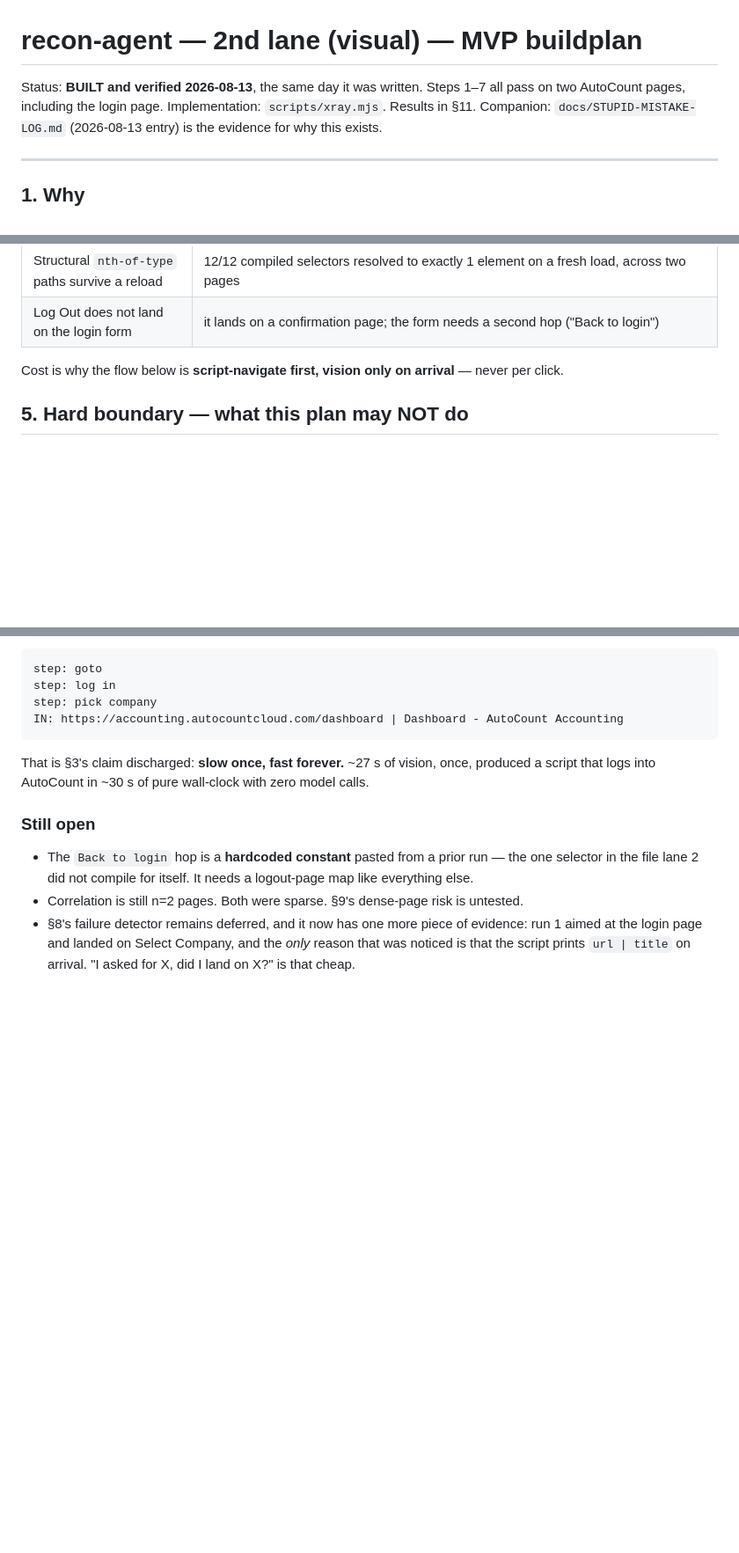
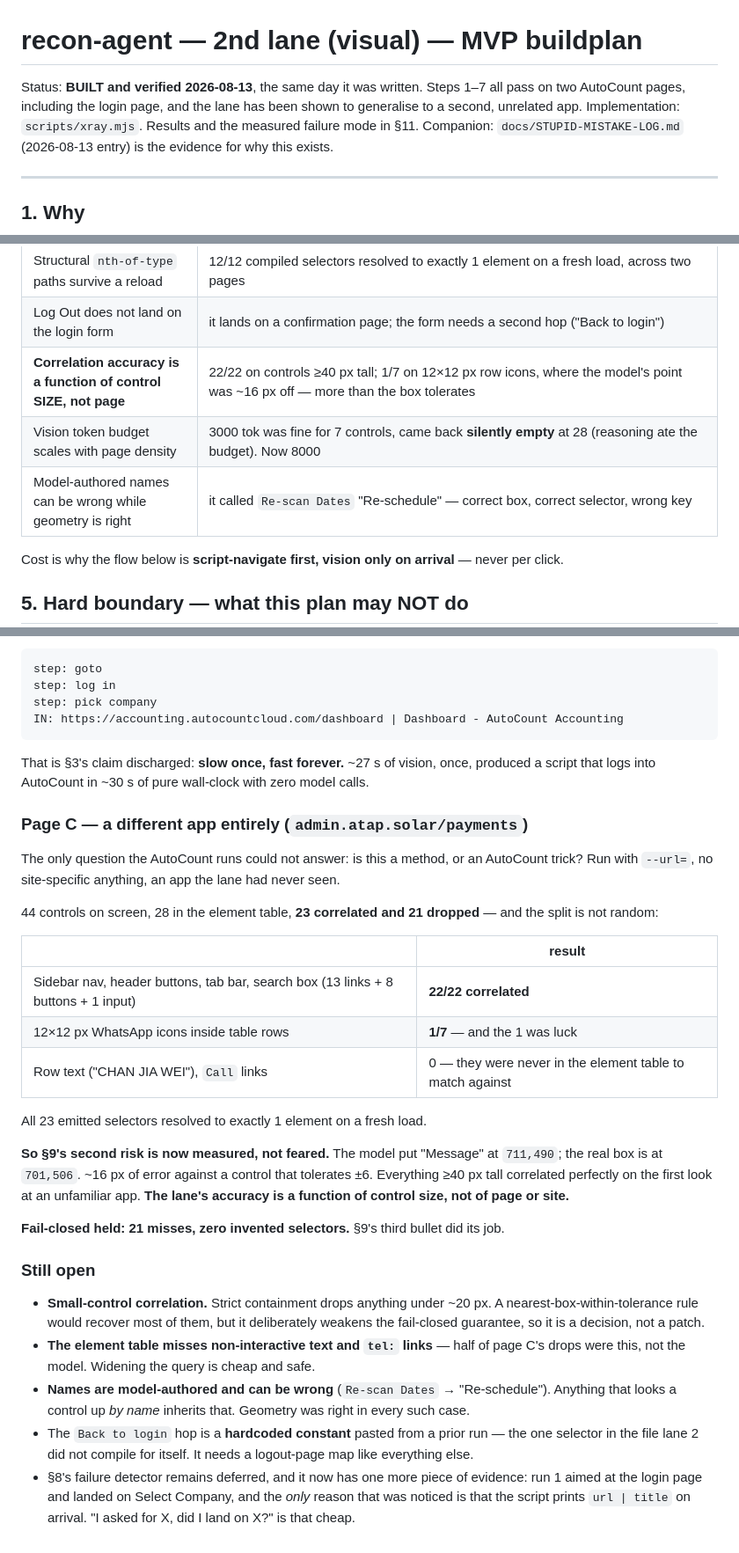
Before and after one commit to Zhihong0321/eter-browser-automation, a Markdown page: docs/recon-agent-2nd-lane-buildplan.md, 3 parts joined by grey strips. Shown at 88% size. Drawn GitHub-style; blank space fills up the shorter version.

Commit message:
docs(lane2): record the generalisation probe and its measured failure mode
Ran the lane against admin.atap.solar with no site-specific anything: 22/22 on
nav links, buttons and tabs; 1/7 on 12x12px row icons. Accuracy tracks control
SIZE, not page or site -- the model's point was ~16px off a box that tolerates
6. Fail-closed held: 21 drops, zero invented selectors.

Also recorded: vision token budget scales with density (3000 came back silently
empty at 28 controls), and model-authored names can be wrong while the geometry
is right.

Co-Authored-By: Claude Opus 5 (1M context) <noreply@anthropic.com>

```diff
--- a/docs/recon-agent-2nd-lane-buildplan.md
+++ b/docs/recon-agent-2nd-lane-buildplan.md
@@ -1,7 +1,8 @@
 # recon-agent — 2nd lane (visual) — MVP buildplan
 
 Status: **BUILT and verified 2026-08-13**, the same day it was written. Steps 1–7 all pass on two
-AutoCount pages, including the login page. Implementation: `scripts/xray.mjs`. Results in §11.
+AutoCount pages, including the login page, and the lane has been shown to generalise to a second,
+unrelated app. Implementation: `scripts/xray.mjs`. Results and the measured failure mode in §11.
 Companion: `docs/STUPID-MISTAKE-LOG.md` (2026-08-13 entry) is the evidence for why this exists.
 
 ---
@@ -58,6 +59,9 @@ what you touched, emit a lane-1 script. Slow once, fast forever.
 | Vision cost, measured per page | 9.9 s / 616 tok (Select Company, 7 controls); 16.8 s / 1274 tok (login, 5 controls) |
 | Structural `nth-of-type` paths survive a reload | 12/12 compiled selectors resolved to exactly 1 element on a fresh load, across two pages |
 | Log Out does not land on the login form | it lands on a confirmation page; the form needs a second hop ("Back to login") |
+| **Correlation accuracy is a function of control SIZE, not page** | 22/22 on controls ≥40 px tall; 1/7 on 12×12 px row icons, where the model's point was ~16 px off — more than the box tolerates |
+| Vision token budget scales with page density | 3000 tok was fine for 7 controls, came back **silently empty** at 28 (reasoning ate the budget). Now 8000 |
+| Model-authored names can be wrong while geometry is right | it called `Re-scan Dates` "Re-schedule" — correct box, correct selector, wrong key |
 
 Cost is why the flow below is **script-navigate first, vision only on arrival** — never per click.
 
@@ -214,11 +219,40 @@ IN: https://accounting.autocountcloud.com/dashboard | Dashboard - AutoCount Acco
 That is §3's claim discharged: **slow once, fast forever.** ~27 s of vision, once, produced a
 script that logs into AutoCount in ~30 s of pure wall-clock with zero model calls.
 
+### Page C — a different app entirely (`admin.atap.solar/payments`)
+
+The only question the AutoCount runs could not answer: is this a method, or an AutoCount trick?
+Run with `--url=`, no site-specific anything, an app the lane had never seen.
+
+44 controls on screen, 28 in the element table, **23 correlated and 21 dropped** — and the split
+is not random:
+
+| | result |
+|---|---|
+| Sidebar nav, header buttons, tab bar, search box (13 links + 8 buttons + 1 input) | **22/22 correlated** |
+| 12×12 px WhatsApp icons inside table rows | **1/7** — and the 1 was luck |
+| Row text ("CHAN JIA WEI"), `Call` links | 0 — they were never in the element table to match against |
+
+All 23 emitted selectors resolved to exactly 1 element on a fresh load.
+
+**So §9's second risk is now measured, not feared.** The model put "Message" at `711,490`; the real
+box is at `701,506`. ~16 px of error against a control that tolerates ±6. Everything ≥40 px tall
+correlated perfectly on the first look at an unfamiliar app. **The lane's accuracy is a function of
+control size, not of page or site.**
+
+**Fail-closed held: 21 misses, zero invented selectors.** §9's third bullet did its job.
+
 ### Still open
 
+- **Small-control correlation.** Strict containment drops anything under ~20 px. A
+  nearest-box-within-tolerance rule would recover most of them, but it deliberately weakens the
+  fail-closed guarantee, so it is a decision, not a patch.
+- **The element table misses non-interactive text and `tel:` links** — half of page C's drops were
+  this, not the model. Widening the query is cheap and safe.
+- **Names are model-authored and can be wrong** (`Re-scan Dates` → "Re-schedule"). Anything that
+  looks a control up *by name* inherits that. Geometry was right in every such case.
 - The `Back to login` hop is a **hardcoded constant** pasted from a prior run — the one selector
   in the file lane 2 did not compile for itself. It needs a logout-page map like everything else.
-- Correlation is still n=2 pages. Both were sparse. §9's dense-page risk is untested.
 - §8's failure detector remains deferred, and it now has one more piece of evidence: run 1 aimed
   at the login page and landed on Select Company, and the *only* reason that was noticed is that
   the script prints `url | title` on arrival. "I asked for X, did I land on X?" is that cheap.
```
Also changed, not shown: other parts of docs/recon-agent-2nd-lane-buildplan.md (+1 -0 lines).
